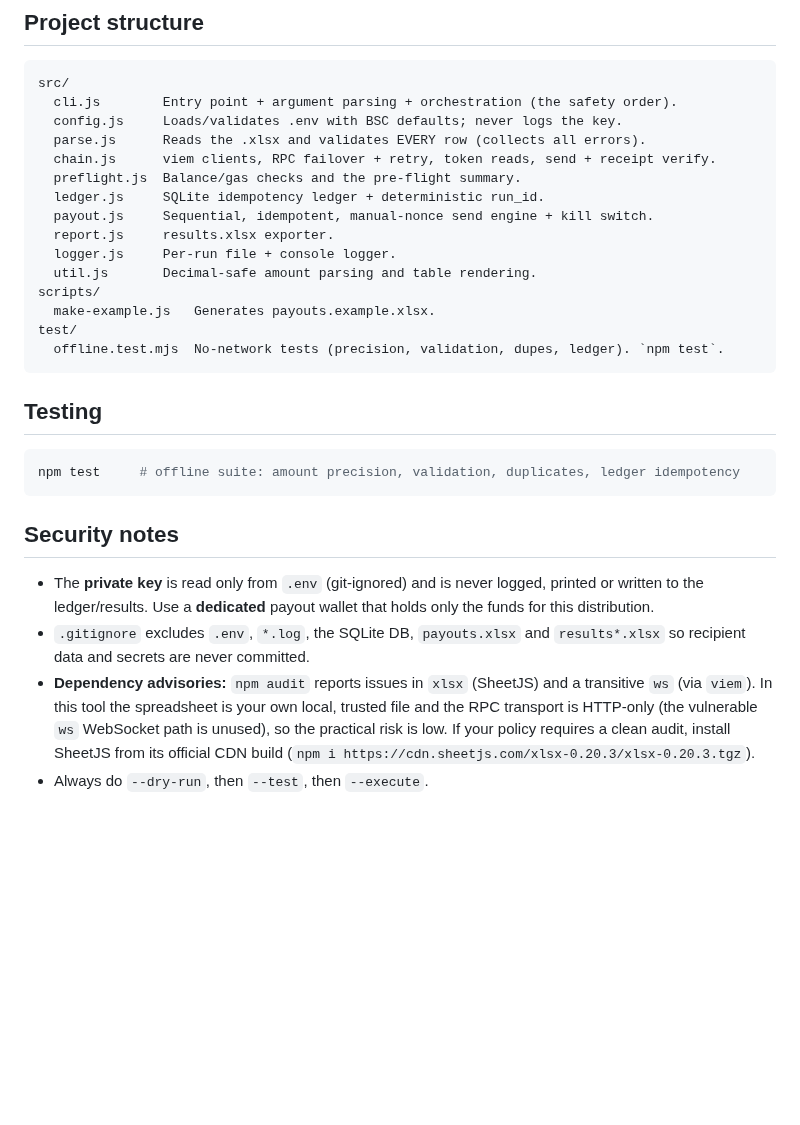
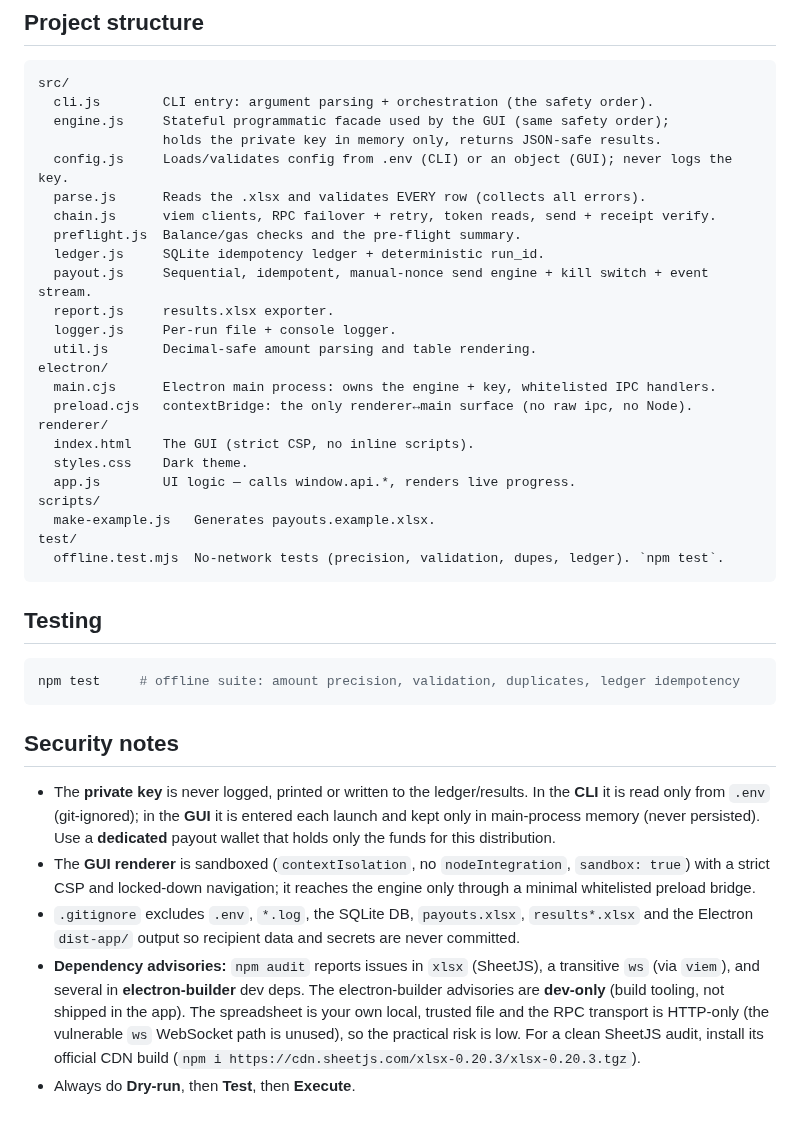
Before and after one commit to BoykoDmytr/Sendingmoney, a Markdown page: README.md, the part around one of its changes. GitHub-like rendering; blank space fills up the shorter version.

````diff
--- a/README.md
+++ b/README.md
@@ -172,16 +254,25 @@ address already has a **success** row for this `run_id`, it is skipped. So:
 
 ```
 src/
-  cli.js        Entry point + argument parsing + orchestration (the safety order).
-  config.js     Loads/validates .env with BSC defaults; never logs the key.
+  cli.js        CLI entry: argument parsing + orchestration (the safety order).
+  engine.js     Stateful programmatic facade used by the GUI (same safety order);
+                holds the private key in memory only, returns JSON-safe results.
+  config.js     Loads/validates config from .env (CLI) or an object (GUI); never logs the key.
   parse.js      Reads the .xlsx and validates EVERY row (collects all errors).
   chain.js      viem clients, RPC failover + retry, token reads, send + receipt verify.
   preflight.js  Balance/gas checks and the pre-flight summary.
   ledger.js     SQLite idempotency ledger + deterministic run_id.
-  payout.js     Sequential, idempotent, manual-nonce send engine + kill switch.
+  payout.js     Sequential, idempotent, manual-nonce send engine + kill switch + event stream.
   report.js     results.xlsx exporter.
   logger.js     Per-run file + console logger.
   util.js       Decimal-safe amount parsing and table rendering.
+electron/
+  main.cjs      Electron main process: owns the engine + key, whitelisted IPC handlers.
+  preload.cjs   contextBridge: the only renderer↔main surface (no raw ipc, no Node).
+renderer/
+  index.html    The GUI (strict CSP, no inline scripts).
+  styles.css    Dark theme.
+  app.js        UI logic — calls window.api.*, renders live progress.
 scripts/
   make-example.js   Generates payouts.example.xlsx.
 test/
@@ -196,15 +287,21 @@ npm test     # offline suite: amount precision, validation, duplicates, ledger i
 
 ## Security notes
 
-- The **private key** is read only from `.env` (git-ignored) and is never logged,
-  printed or written to the ledger/results. Use a **dedicated** payout wallet
-  that holds only the funds for this distribution.
-- `.gitignore` excludes `.env`, `*.log`, the SQLite DB, `payouts.xlsx` and
-  `results*.xlsx` so recipient data and secrets are never committed.
-- **Dependency advisories:** `npm audit` reports issues in `xlsx` (SheetJS) and a
-  transitive `ws` (via `viem`). In this tool the spreadsheet is your own local,
-  trusted file and the RPC transport is HTTP-only (the vulnerable `ws` WebSocket
-  path is unused), so the practical risk is low. If your policy requires a clean
-  audit, install SheetJS from its official CDN build
+- The **private key** is never logged, printed or written to the ledger/results.
+  In the **CLI** it is read only from `.env` (git-ignored); in the **GUI** it is
+  entered each launch and kept only in main-process memory (never persisted). Use
+  a **dedicated** payout wallet that holds only the funds for this distribution.
+- The **GUI renderer** is sandboxed (`contextIsolation`, no `nodeIntegration`,
+  `sandbox: true`) with a strict CSP and locked-down navigation; it reaches the
+  engine only through a minimal whitelisted preload bridge.
+- `.gitignore` excludes `.env`, `*.log`, the SQLite DB, `payouts.xlsx`,
+  `results*.xlsx` and the Electron `dist-app/` output so recipient data and
+  secrets are never committed.
+- **Dependency advisories:** `npm audit` reports issues in `xlsx` (SheetJS), a
+  transitive `ws` (via `viem`), and several in **electron-builder** dev deps. The
+  electron-builder advisories are **dev-only** (build tooling, not shipped in the
+  app). The spreadsheet is your own local, trusted file and the RPC transport is
+  HTTP-only (the vulnerable `ws` WebSocket path is unused), so the practical risk
+  is low. For a clean SheetJS audit, install its official CDN build
   (`npm i https://cdn.sheetjs.com/xlsx-0.20.3/xlsx-0.20.3.tgz`).
-- Always do `--dry-run`, then `--test`, then `--execute`.
+- Always do **Dry-run**, then **Test**, then **Execute**.
````
Also changed, not shown: other parts of README.md (+87 -5 lines), build/README.md (added, +22 -0 lines), docs/gui-preview.png (added), 12 other files.
